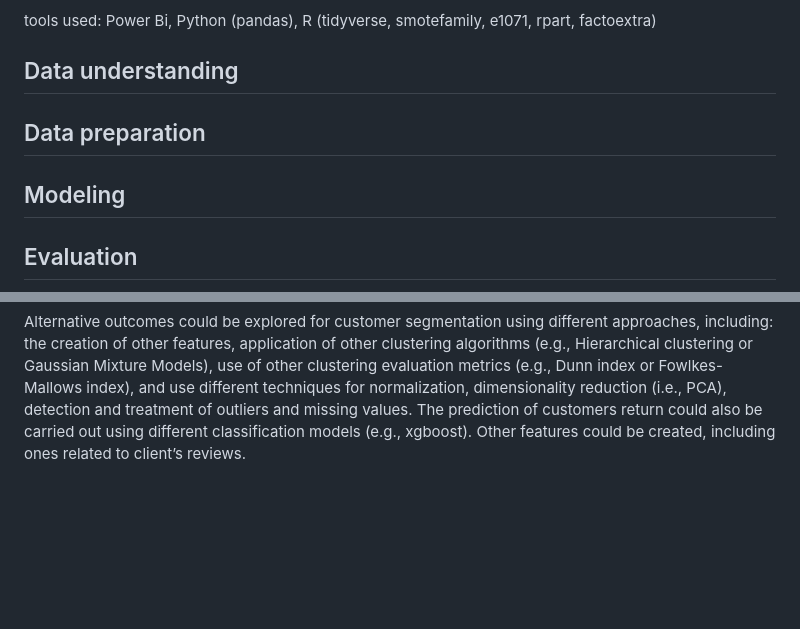
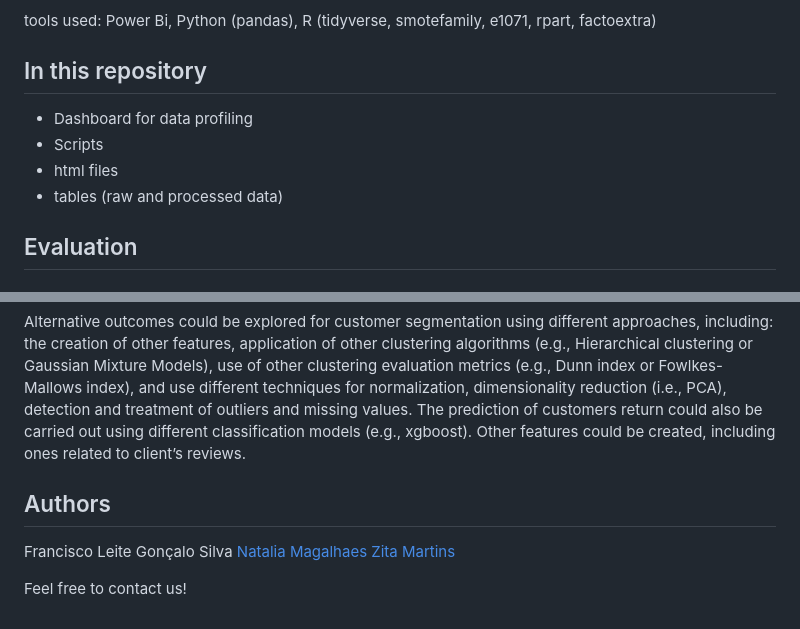
Before and after one commit to natmag93/Olist_ecommerce_dataset_Clustering_and_Classification, a Markdown page: README.md, 2 parts joined by grey strips. Rendered like a GitHub page; blank space fills up the shorter version.

```diff
--- a/README.md
+++ b/README.md
@@ -34,11 +34,13 @@ Dataset Link: [https://www.kaggle.com/olistbr/brazilian-ecommerce](https://www.k
 
 tools used: Power Bi, Python (pandas), R (tidyverse, smotefamily, e1071, rpart, factoextra)
 
-## Data understanding
+## In this repository
 
-## Data preparation
+- Dashboard for data profiling
+- Scripts
+- html files
+- tables (raw and processed data)
 
-## Modeling
 
 ## Evaluation
 
@@ -62,3 +64,14 @@ It is also important to note that some limitations regarding data were found. Th
 
 Alternative outcomes could be explored for customer segmentation using different approaches, including: the creation of other features, application of other clustering algorithms (e.g., Hierarchical clustering or Gaussian Mixture Models), use of other clustering evaluation metrics (e.g., Dunn index or Fowlkes-Mallows index), and use different techniques for normalization, dimensionality reduction (i.e., PCA), detection and treatment of outliers and missing values.
 The prediction of customers return could also be carried out using different classification models (e.g., xgboost). Other features could be created, including ones related to client’s reviews.
+
+
+## Authors
+
+Francisco Leite
+Gonçalo Silva
+[Natalia Magalhaes](https://github.com/natmag93)
+[Zita Martins](https://github.com/zitasamartins)
+
+
+Feel free to contact us!
```
